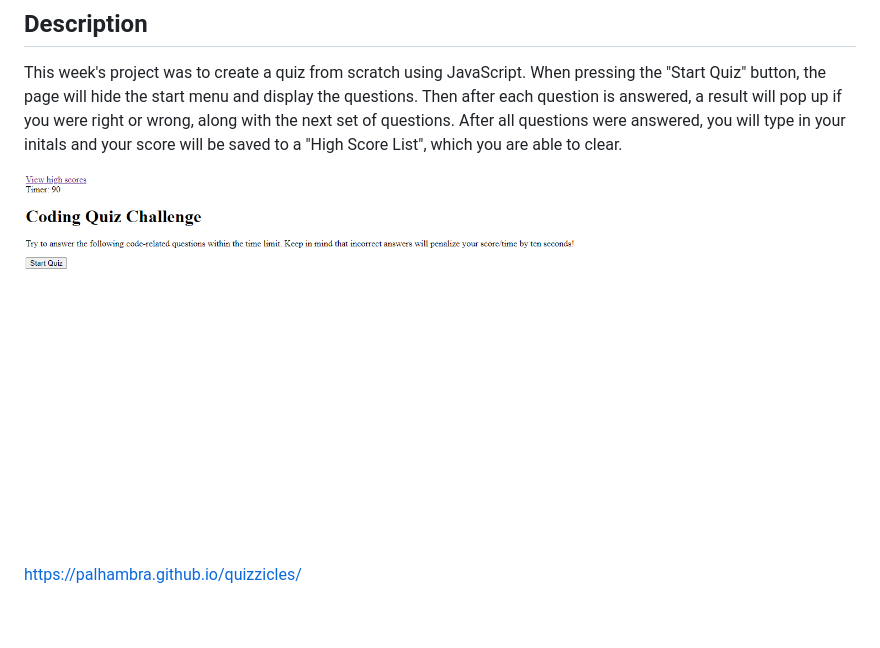
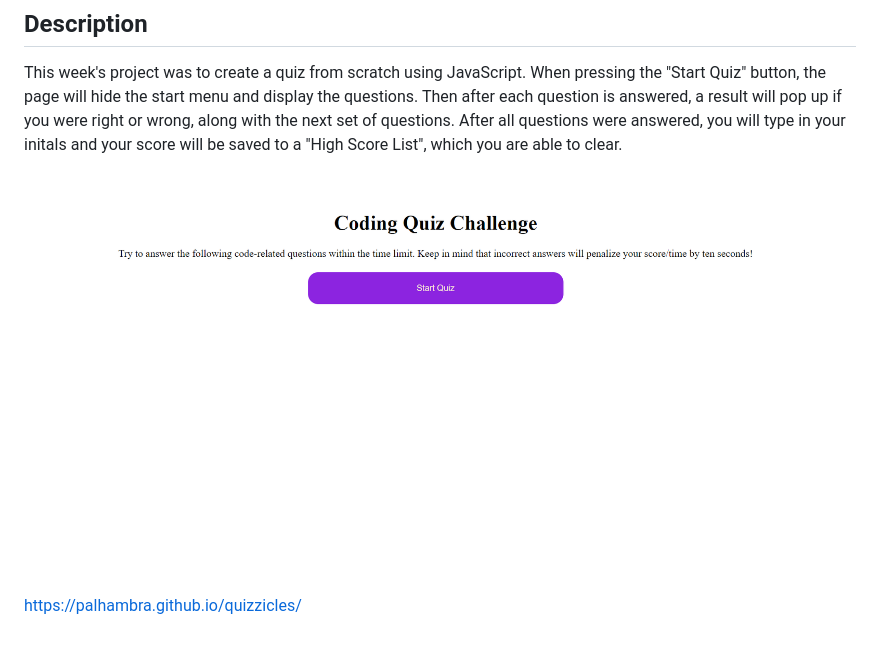
Before and after one commit to palhambra/quizzicles, a Markdown page: README.md, the part around the change. GitHub-like rendering; pictures changed too: assets/Screenshot 2023-01-26 185554.png (added).

Commit message:
Fixed screenshot for README

```diff
--- a/README.md
+++ b/README.md
@@ -4,7 +4,7 @@
 
 This week's project was to create a quiz from scratch using JavaScript. When pressing the "Start Quiz" button, the page will hide the start menu and display the questions. Then after each question is answered, a result will pop up if you were right or wrong, along with the next set of questions. After all questions were answered, you will type in your initals and your score will be saved to a "High Score List", which you are able to clear.
 
-![This will resemble the mock-up located in the challenge README.md.](assets/Screenshot%202023-01-24%20005805.png)
+![This will resemble the mock-up located in the challenge README.md.](assets/Screenshot%202023-01-26%20185554.png)
 
 
 https://palhambra.github.io/quizzicles/
```
